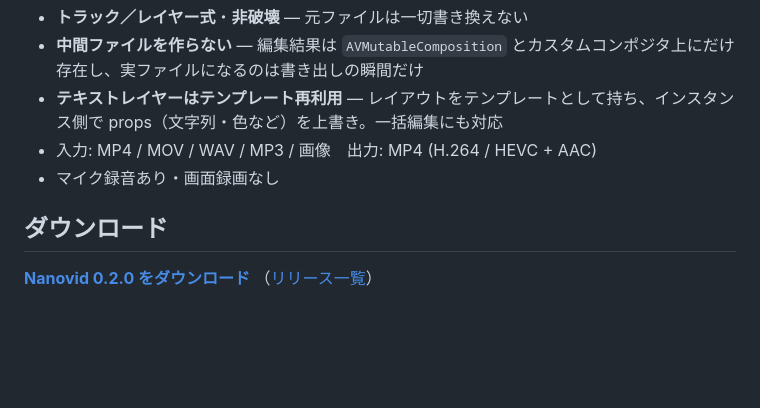
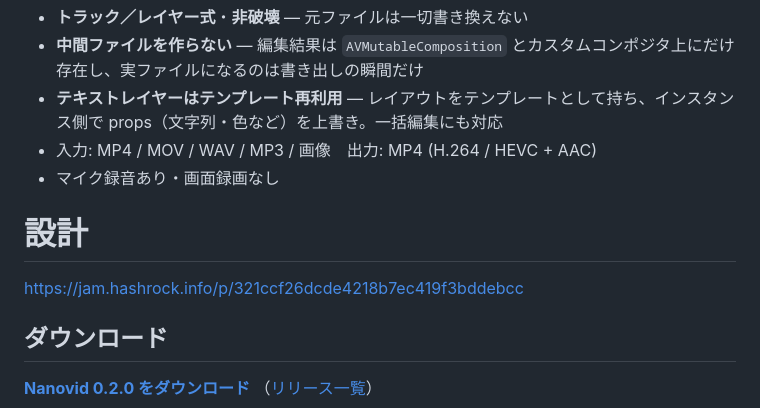
Before and after one commit to hashrock/nanovid, a Markdown page: README.md, the part around the change. Rendered like a GitHub page; blank space fills up the shorter version.

```diff
--- a/README.md
+++ b/README.md
@@ -7,6 +7,10 @@ Mac ネイティブの軽量な動画編集ツール。
 - **テキストレイヤーはテンプレート再利用** — レイアウトをテンプレートとして持ち、インスタンス側で props（文字列・色など）を上書き。一括編集にも対応
 - 入力: MP4 / MOV / WAV / MP3 / 画像　出力: MP4 (H.264 / HEVC + AAC)
 - マイク録音あり・画面録画なし
+
+# 設計
+
+https://jam.hashrock.info/p/321ccf26dcde4218b7ec419f3bddebcc
 
 ## ダウンロード
 
```
